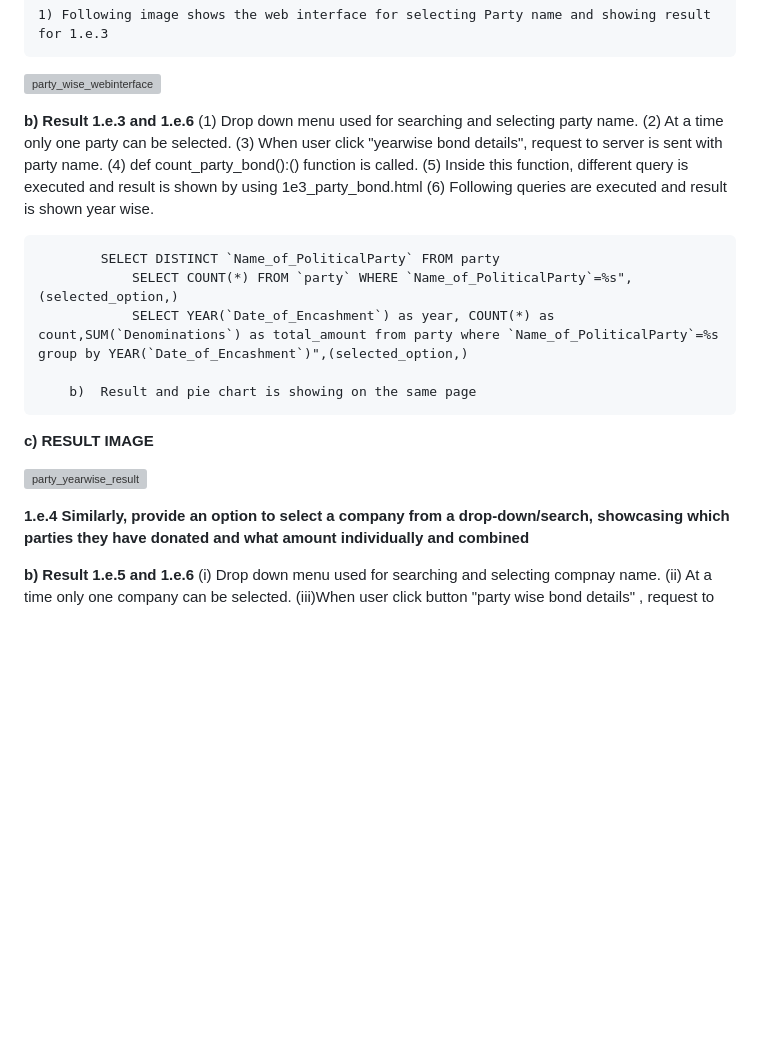
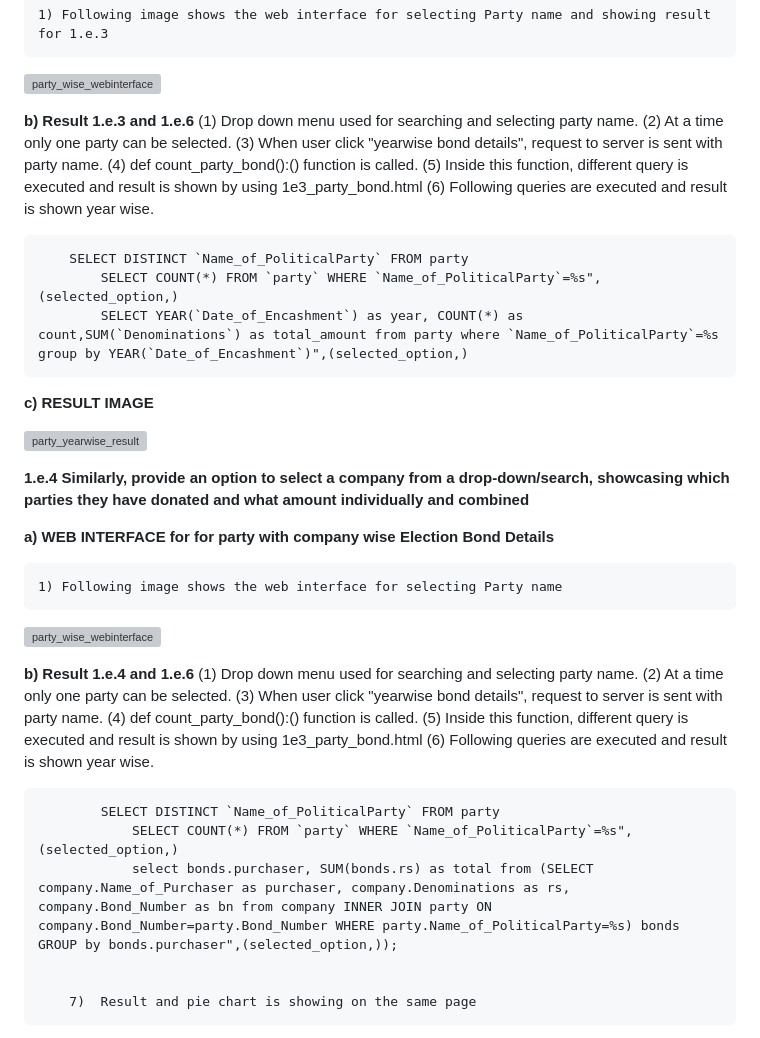
Before and after one commit to TejasLohia21/23110335_DCC, a Markdown page: README.md, the part around the change printed below. GitHub-like rendering; blank space fills up the shorter version; grey boxes are pictures that could not be loaded.

```diff
--- a/README.md
+++ b/README.md
@@ -202,18 +202,16 @@ def search_result_party():
 
 
   **b) Result 1.e.3 and 1.e.6**
-  		(1) Drop down menu used for searching and selecting party name.
-		(2) At a time only one party can be selected.
-  		(3) When user click "yearwise bond details", request to server is sent with party name.
-		(4) def count_party_bond():() function is called.
-  		(5) Inside this function, different query is executed and result is shown by using 1e3_party_bond.html
-    		(6) Following queries are executed and result is shown year wise.
+  	(1) Drop down menu used for searching and selecting party name.
+    	(2) At a time only one party can be selected.
+      	(3) When user click "yearwise bond details", request to server is sent with party name.
+	(4) def count_party_bond():() function is called.
+  	(5) Inside this function, different query is executed and result is shown by using 1e3_party_bond.html
+    	(6) Following queries are executed and result is shown year wise.
 
-	 		SELECT DISTINCT `Name_of_PoliticalParty` FROM party
-    			SELECT COUNT(*) FROM `party` WHERE `Name_of_PoliticalParty`=%s",(selected_option,)
-       			SELECT YEAR(`Date_of_Encashment`) as year, COUNT(*) as count,SUM(`Denominations`) as total_amount from party where `Name_of_PoliticalParty`=%s group by YEAR(`Date_of_Encashment`)",(selected_option,)
-
-   		b)  Result and pie chart is showing on the same page
+	 	SELECT DISTINCT `Name_of_PoliticalParty` FROM party
+    		SELECT COUNT(*) FROM `party` WHERE `Name_of_PoliticalParty`=%s",(selected_option,)
+       		SELECT YEAR(`Date_of_Encashment`) as year, COUNT(*) as count,SUM(`Denominations`) as total_amount from party where `Name_of_PoliticalParty`=%s group by YEAR(`Date_of_Encashment`)",(selected_option,)
 
 
 **c) RESULT IMAGE**
@@ -225,5 +223,25 @@ def search_result_party():
 **1.e.4 Similarly, provide an option to select a company from a drop-down/search, showcasing which parties they have donated and what amount individually and combined**
 
 
+ **a) WEB INTERFACE for for party with company wise  Election Bond Details**
 
-**b) Result 1.e.5 and 1.e.6**
+  	1) Following image shows the web interface for selecting Party name
+
+   ![party_wise_webinterface](https://github.com/TejasLohia21/23110335_DCC/assets/143334144/da166954-0e41-4c01-957f-604d7dd868dd)
+
+
+  **b) Result 1.e.4 and 1.e.6**
+  		(1) Drop down menu used for searching and selecting party name.
+		(2) At a time only one party can be selected.
+  		(3) When user click "yearwise bond details", request to server is sent with party name.
+		(4) def count_party_bond():() function is called.
+  		(5) Inside this function, different query is executed and result is shown by using 1e3_party_bond.html
+    		(6) Following queries are executed and result is shown year wise.
+
+	 		SELECT DISTINCT `Name_of_PoliticalParty` FROM party
+    			SELECT COUNT(*) FROM `party` WHERE `Name_of_PoliticalParty`=%s",(selected_option,)
+       			select bonds.purchaser, SUM(bonds.rs) as total from (SELECT company.Name_of_Purchaser as purchaser, company.Denominations as rs, company.Bond_Number as bn from company INNER JOIN party ON company.Bond_Number=party.Bond_Number WHERE party.Name_of_PoliticalParty=%s) bonds GROUP by bonds.purchaser",(selected_option,));
+
+
+   		7)  Result and pie chart is showing on the same page
+
```
Also changed, not shown: other parts of README.md (+20 -5 lines).
